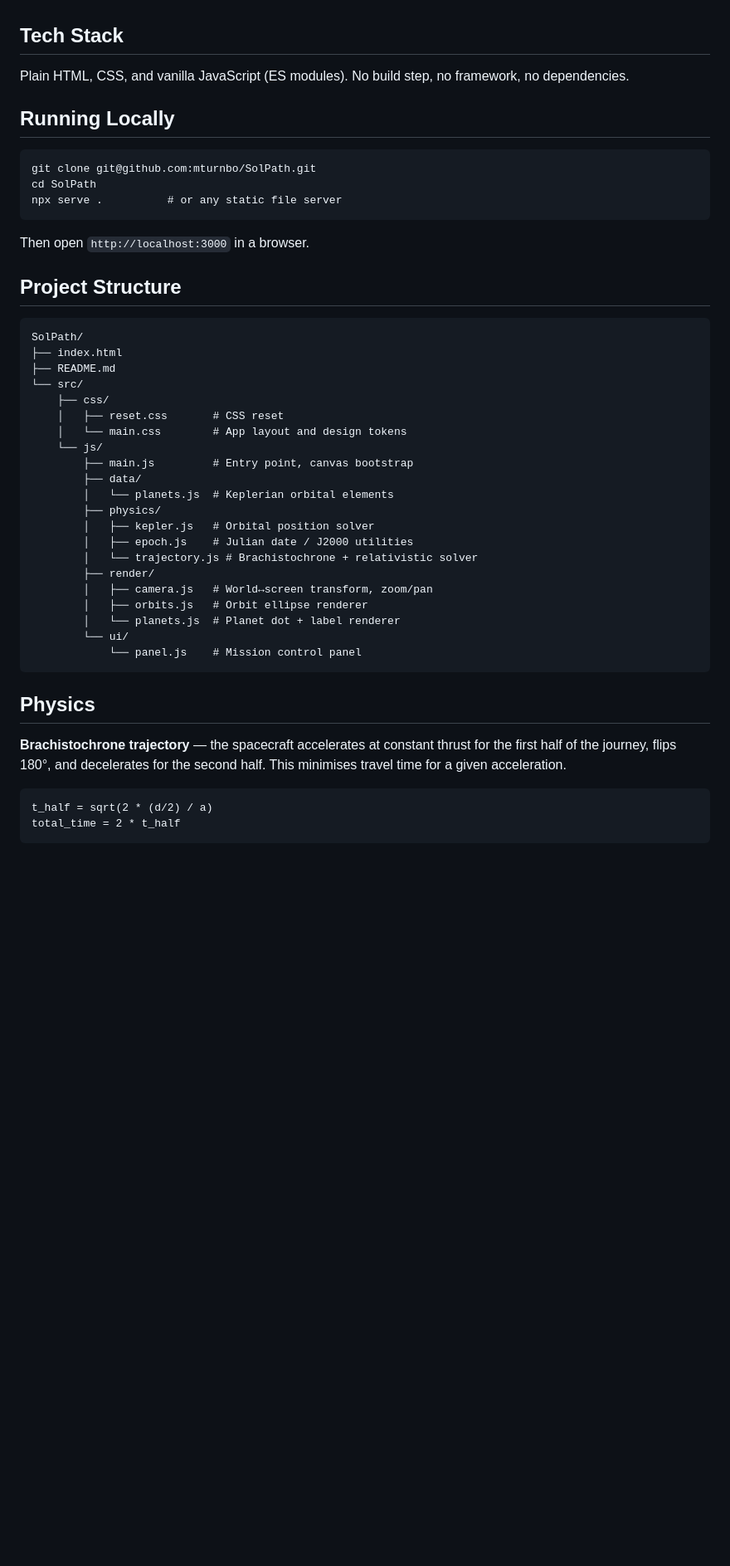
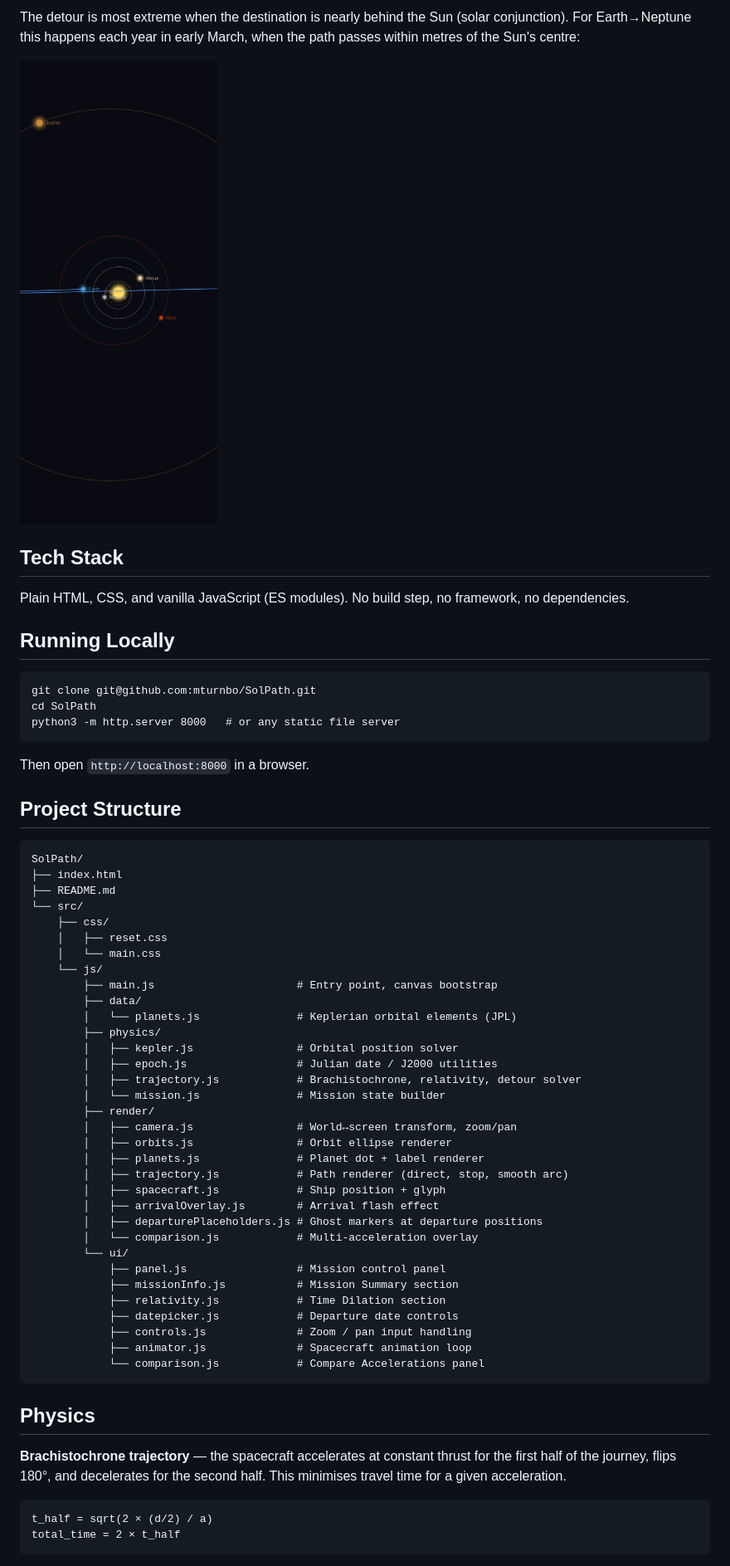
Before and after one commit to mturnbo/SolPath, a Markdown page: README.md, the part around one of its changes. Shown at 83% size. Rendered like a GitHub page; pictures changed too: docs/detour-neptune-graze.png (added); blank space fills up the shorter version.

````diff
--- a/README.md
+++ b/README.md
@@ -15,3 +31,6 @@ A constant-thrust spacecraft trajectory planner for the solar system. Choose a d
+The detour is most extreme when the destination is nearly behind the Sun (solar conjunction). For Earth→Neptune this happens each year in early March, when the path passes within metres of the Sun's centre:
+
+![Smooth arc — Earth to Neptune, 2026-03-15](docs/detour-neptune-graze.png)
 
 ## Tech Stack
 
@@ -22,10 +41,10 @@ Plain HTML, CSS, and vanilla JavaScript (ES modules). No build step, no framewor
 ```
 git clone git@github.com:mturnbo/SolPath.git
 cd SolPath
-npx serve .          # or any static file server
+python3 -m http.server 8000   # or any static file server
 ```
 
-Then open `http://localhost:3000` in a browser.
+Then open `http://localhost:8000` in a browser.
 
 ## Project Structure
 
@@ -35,22 +54,34 @@ SolPath/
 ├── README.md
 └── src/
     ├── css/
-    │   ├── reset.css       # CSS reset
-    │   └── main.css        # App layout and design tokens
+    │   ├── reset.css
+    │   └── main.css
     └── js/
-        ├── main.js         # Entry point, canvas bootstrap
+        ├── main.js                      # Entry point, canvas bootstrap
         ├── data/
-        │   └── planets.js  # Keplerian orbital elements
+        │   └── planets.js               # Keplerian orbital elements (JPL)
         ├── physics/
-        │   ├── kepler.js   # Orbital position solver
-        │   ├── epoch.js    # Julian date / J2000 utilities
-        │   └── trajectory.js # Brachistochrone + relativistic solver
+        │   ├── kepler.js                # Orbital position solver
+        │   ├── epoch.js                 # Julian date / J2000 utilities
+        │   ├── trajectory.js            # Brachistochrone, relativity, detour solver
+        │   └── mission.js               # Mission state builder
         ├── render/
-        │   ├── camera.js   # World↔screen transform, zoom/pan
-        │   ├── orbits.js   # Orbit ellipse renderer
-        │   └── planets.js  # Planet dot + label renderer
+        │   ├── camera.js                # World↔screen transform, zoom/pan
+        │   ├── orbits.js                # Orbit ellipse renderer
+        │   ├── planets.js               # Planet dot + label renderer
+        │   ├── trajectory.js            # Path renderer (direct, stop, smooth arc)
+        │   ├── spacecraft.js            # Ship position + glyph
+        │   ├── arrivalOverlay.js        # Arrival flash effect
+        │   ├── departurePlaceholders.js # Ghost markers at departure positions
+        │   └── comparison.js            # Multi-acceleration overlay
         └── ui/
-            └── panel.js    # Mission control panel
+            ├── panel.js                 # Mission control panel
+            ├── missionInfo.js           # Mission Summary section
+            ├── relativity.js            # Time Dilation section
+            ├── datepicker.js            # Departure date controls
+            ├── controls.js              # Zoom / pan input handling
+            ├── animator.js              # Spacecraft animation loop
+            └── comparison.js            # Compare Accelerations panel
 ```
 
 ## Physics
@@ -58,6 +89,6 @@ SolPath/
 **Brachistochrone trajectory** — the spacecraft accelerates at constant thrust for the first half of the journey, flips 180°, and decelerates for the second half. This minimises travel time for a given acceleration.
 
 ```
-t_half = sqrt(2 * (d/2) / a)
-total_time = 2 * t_half
+t_half = sqrt(2 × (d/2) / a)
+total_time = 2 × t_half
 ```
````
Also changed, not shown: other parts of README.md (+26 -24 lines), docs/detour-smooth-arc.png (added), docs/detour-waypoint-stop.png (added).
